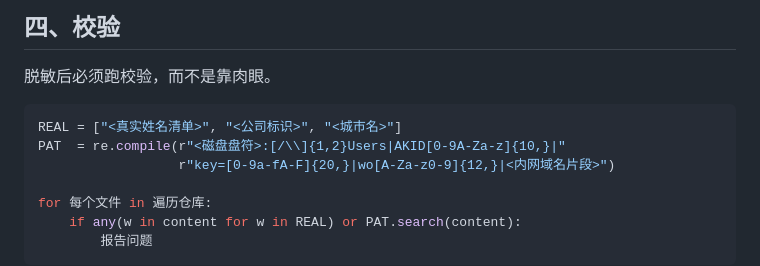
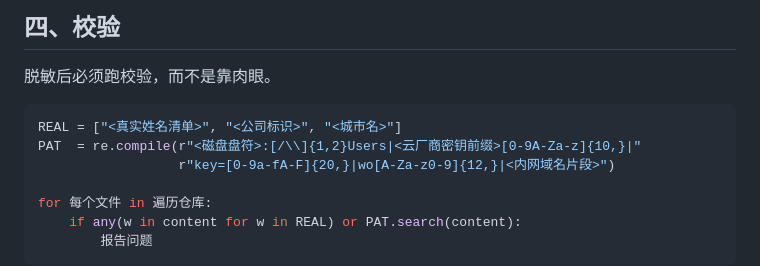
Before and after one commit to xie-zh/hz-sales-dashboard, a Markdown page: docs/脱敏说明.md, the part around the change. Drawn GitHub-style.

Commit message:
docs: 脱敏校验示例改为占位符写法

````diff
--- a/docs/脱敏说明.md
+++ b/docs/脱敏说明.md
@@ -96,7 +96,7 @@ HTML 里有 `&#28304;` 这类字符实体，正则匹配数字会把实体编码
 
 ```python
 REAL = ["<真实姓名清单>", "<公司标识>", "<城市名>"]
-PAT  = re.compile(r"<磁盘盘符>:[/\\]{1,2}Users|AKID[0-9A-Za-z]{10,}|"
+PAT  = re.compile(r"<磁盘盘符>:[/\\]{1,2}Users|<云厂商密钥前缀>[0-9A-Za-z]{10,}|"
                   r"key=[0-9a-fA-F]{20,}|wo[A-Za-z0-9]{12,}|<内网域名片段>")
 
 for 每个文件 in 遍历仓库:
````
